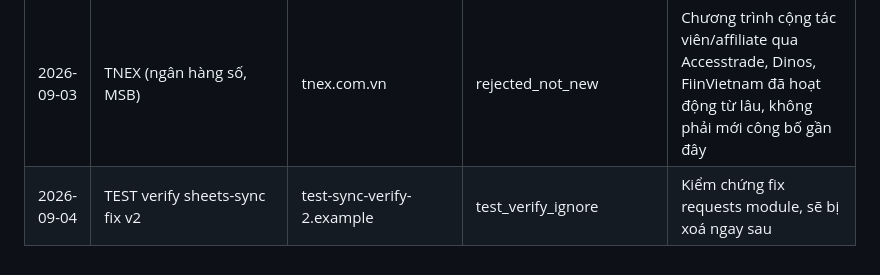
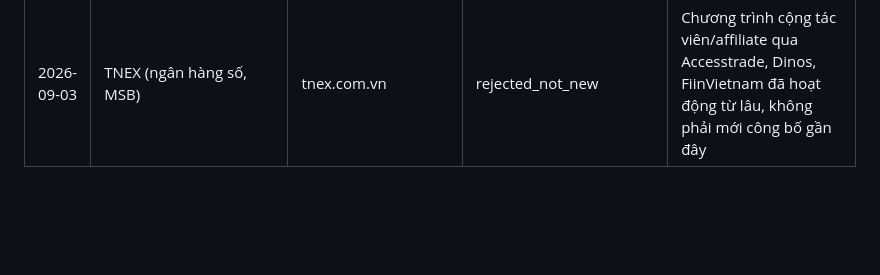
Before and after one commit to danhtuansqtt/Affiliate-Research, a Markdown page: reported_programs__tai-chinh.md, the part around the change. Drawn GitHub-style; blank space fills up the shorter version.

Commit message:
chore: remove sheets-sync fix verification test row
Co-Authored-By: Claude Sonnet 5 <noreply@anthropic.com>
Claude-Session: https://claude.ai/code/session_01KQ2AVBvuMtPvc2F2Mdzfo4

```diff
--- a/reported_programs__tai-chinh.md
+++ b/reported_programs__tai-chinh.md
@@ -31,4 +31,3 @@
 | 2026-09-03 | Plasma One (stablecoin neobank, thẻ Visa chi tiêu USDT) | plasma.org | rejected_not_new | Ra mắt giữa tháng 6/2026 (đã ~2,5 tháng, không còn mới nhất); qua WebSearch chỉ thấy "referral reward" 0,25% cho user mời bạn ở gói Lite, không tìm được chương trình affiliate/partner chính thức mở cho marketer chạy Google Ads |
 | 2026-09-03 | Funds Coin (AI trading bot đa tài sản: crypto/forex/gold/stock) | không xác định (PR không nêu domain, không tìm thấy website chính thức qua WebSearch) | rejected_insufficient_data | PR công bố 18/5/2026 (đã gần 3,5 tháng, không còn mới) nói affiliate 8% hoa hồng nhưng không tìm được website/điều khoản chính thức; các tìm kiếm liên quan "Funds Coin" chỉ trả về cảnh báo chung về scam sàn crypto giả, không đủ tin cậy để đề xuất |
 | 2026-09-03 | TNEX (ngân hàng số, MSB) | tnex.com.vn | rejected_not_new | Chương trình cộng tác viên/affiliate qua Accesstrade, Dinos, FiinVietnam đã hoạt động từ lâu, không phải mới công bố gần đây |
-| 2026-09-04 | TEST verify sheets-sync fix v2 | test-sync-verify-2.example | test_verify_ignore | Kiểm chứng fix requests module, sẽ bị xoá ngay sau |
```
